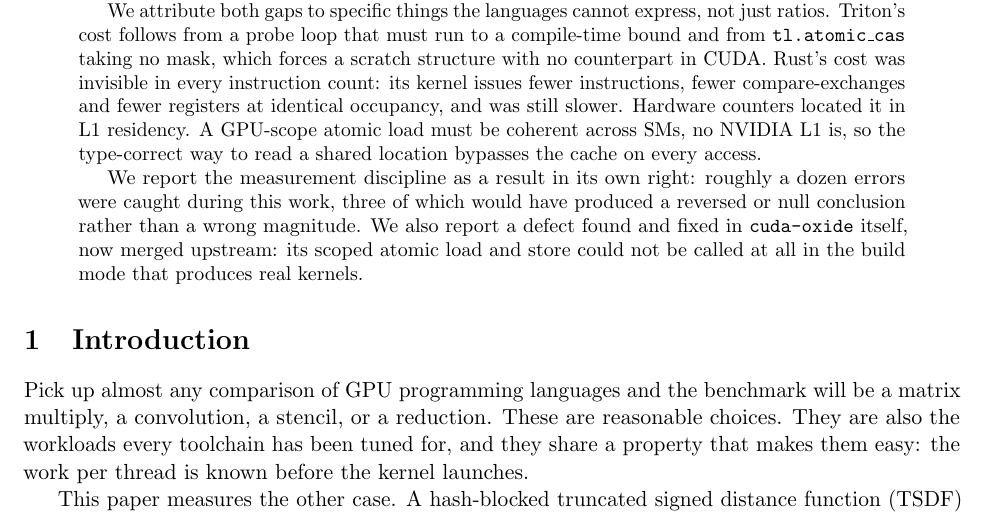
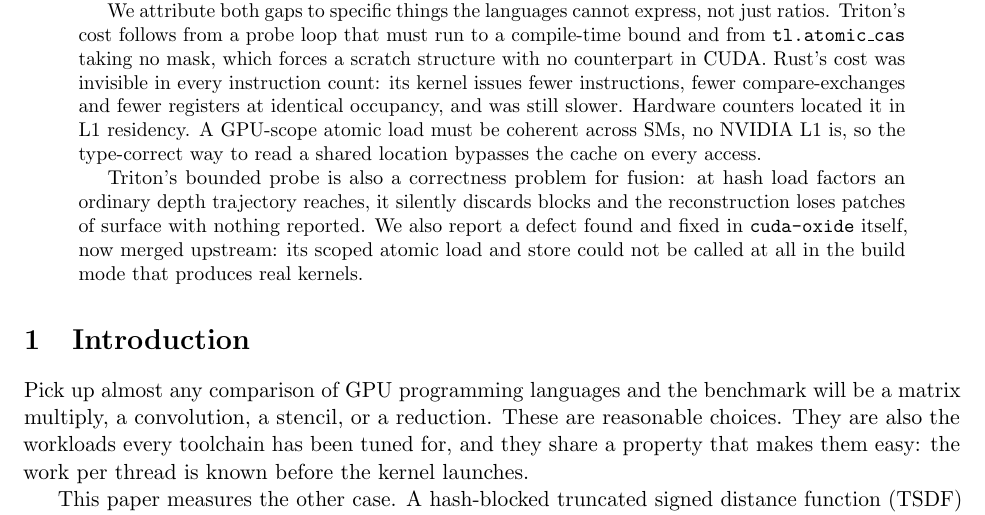
Before and after one commit to realitymatrix/what-irregularity-costs, a LaTeX paper (paper/main.tex): part of page 1 of 23, cut so that both start at the same text. Compiled offline with pdfLaTeX.

Commit message:
abstract: lead the last paragraph with the fusion correctness finding
Submitting under cs.CV primary, so the abstract should say the thing a fusion
practitioner needs, and it did not. Traded the measurement-discipline sentence
for the data loss: at hash load factors an ordinary depth trajectory reaches,
the Triton arm silently discards blocks and the reconstruction loses patches of
surface with nothing reported. The discipline material is still in the paper in
full; it was the weaker sentence for this audience.

1,916 of arXiv's 1,920 characters. Synced into the paper so the listed abstract
and the PDF agree, and re-verified under TeX Live pdflatex.

```diff
--- a/paper/main.tex
+++ b/paper/main.tex
@@ -57,7 +57,7 @@ The result is a split. On the regular stage, which walks a truncation band and a
 
 We attribute both gaps to specific things the languages cannot express, not just ratios. Triton's cost follows from a probe loop that must run to a compile-time bound and from \texttt{tl.atomic\_cas} taking no mask, which forces a scratch structure with no counterpart in CUDA. Rust's cost was invisible in every instruction count: its kernel issues fewer instructions, fewer compare-exchanges and fewer registers at identical occupancy, and was still slower. Hardware counters located it in L1 residency. A GPU-scope atomic load must be coherent across SMs, no NVIDIA L1 is, so the type-correct way to read a shared location bypasses the cache on every access.
 
-We report the measurement discipline as a result in its own right: roughly a dozen errors were caught during this work, three of which would have produced a reversed or null conclusion rather than a wrong magnitude. We also report a defect found and fixed in \texttt{cuda-oxide} itself, now merged upstream: its scoped atomic load and store could not be called at all in the build mode that produces real kernels.
+Triton's bounded probe is also a correctness problem for fusion: at hash load factors an ordinary depth trajectory reaches, it silently discards blocks and the reconstruction loses patches of surface with nothing reported. We also report a defect found and fixed in \texttt{cuda-oxide} itself, now merged upstream: its scoped atomic load and store could not be called at all in the build mode that produces real kernels.
 \end{abstract}
 
 \section{Introduction}
```
Also changed, not shown: arxiv/abstract.txt (+1 -1 lines), paper/main.pdf, 1 other file.
